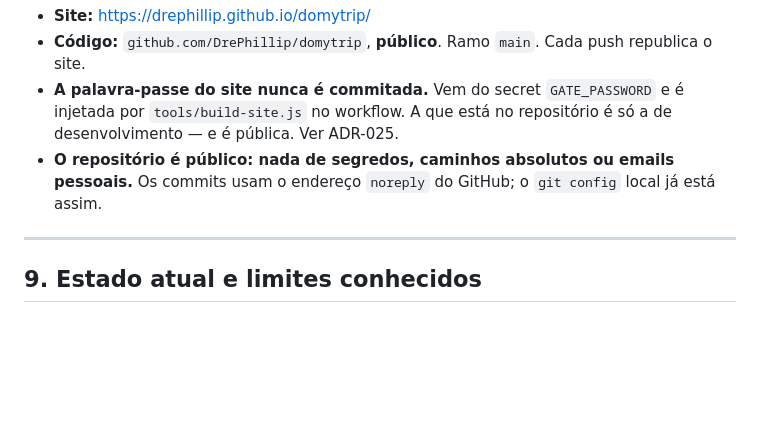
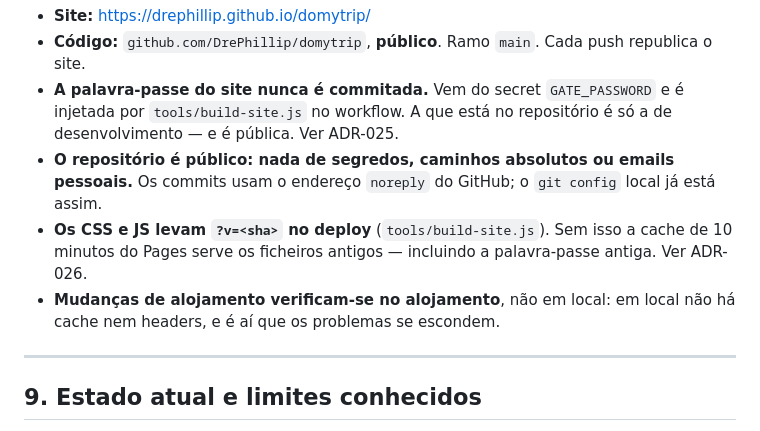
Before and after one commit to DrePhillip/domytrip, a Markdown page: CLAUDE.md, the part around the change. GitHub-like rendering; blank space fills up the shorter version.

```diff
--- a/CLAUDE.md
+++ b/CLAUDE.md
@@ -158,6 +158,8 @@ Estas vêm diretamente da linguagem Uber e estão detalhadas em `DESIGN.md`:
 - **Código:** `github.com/DrePhillip/domytrip`, **público**. Ramo `main`. Cada push republica o site.
 - **A palavra-passe do site nunca é commitada.** Vem do secret `GATE_PASSWORD` e é injetada por `tools/build-site.js` no workflow. A que está no repositório é só a de desenvolvimento — e é pública. Ver ADR-025.
 - **O repositório é público: nada de segredos, caminhos absolutos ou emails pessoais.** Os commits usam o endereço `noreply` do GitHub; o `git config` local já está assim.
+- **Os CSS e JS levam `?v=<sha>` no deploy** (`tools/build-site.js`). Sem isso a cache de 10 minutos do Pages serve os ficheiros antigos — incluindo a palavra-passe antiga. Ver ADR-026.
+- **Mudanças de alojamento verificam-se no alojamento**, não em local: em local não há cache nem headers, e é aí que os problemas se escondem.
 
 ---
 
```
Also changed, not shown: DECISIONS.md (+16 -0 lines), README.md (+8 -0 lines).
